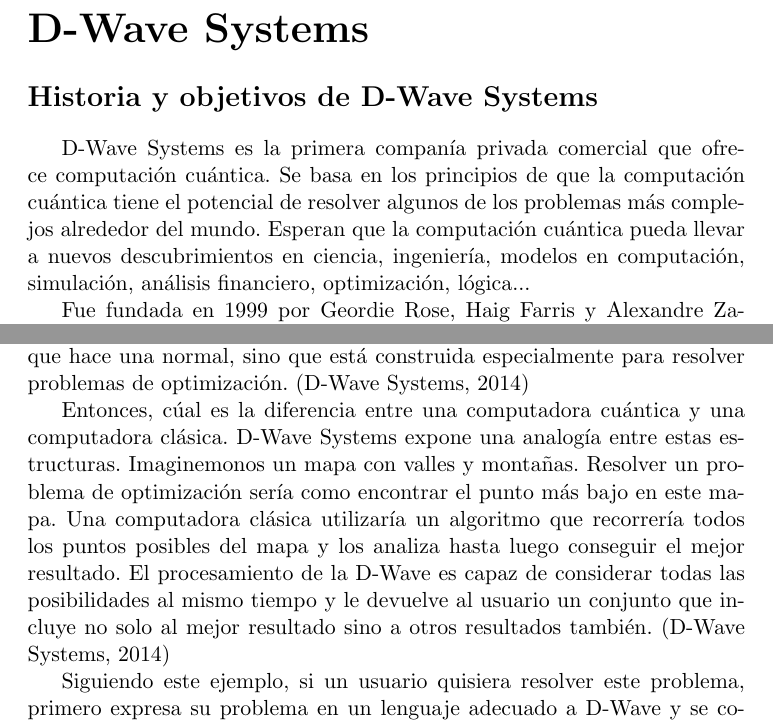
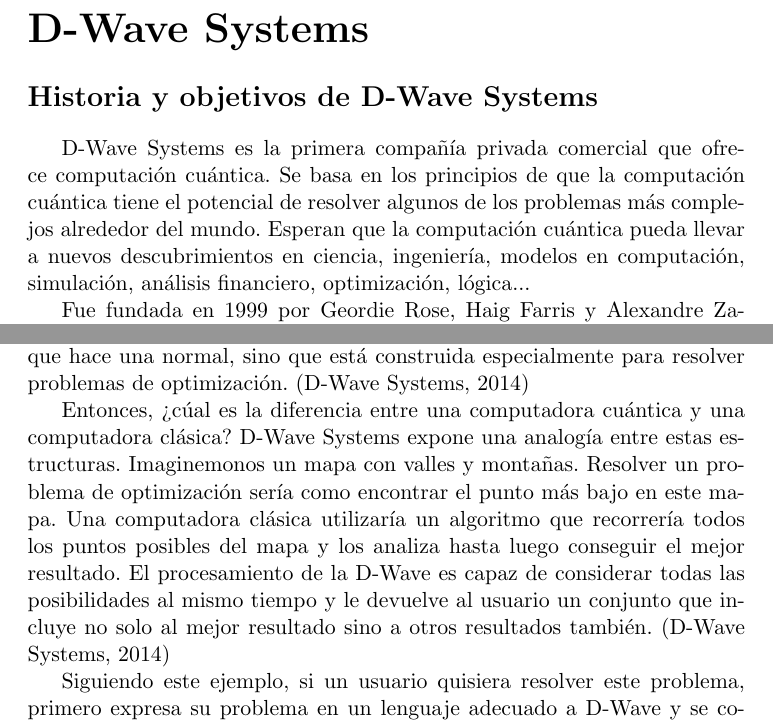
Before and after one commit to eariassoto/Investigacion, a LaTeX document (investigacion.tex): two parts of pages 14 and 15 of 22, joined at a grey line, cut so that both start at the same text. Compiled offline with pdfLaTeX.

Commit message:
Falta conclusiones 2
Faltaba una ñ y unos signos de pregunta.

```diff
--- a/investigacion.tex
+++ b/investigacion.tex
@@ -285,7 +285,7 @@
 \part{D-Wave Systems}
 \section*{Historia y objetivos de D-Wave Systems}
 
-D-Wave Systems es la primera companía privada comercial que ofrece computación cuántica. Se basa en los principios de que la computación cuántica tiene el potencial de resolver algunos de los problemas más complejos alrededor del mundo. Esperan que la computación cuántica pueda llevar a nuevos descubrimientos en ciencia, ingeniería, modelos en computación, simulación, análisis financiero, optimización, lógica...
+D-Wave Systems es la primera compañía privada comercial que ofrece computación cuántica. Se basa en los principios de que la computación cuántica tiene el potencial de resolver algunos de los problemas más complejos alrededor del mundo. Esperan que la computación cuántica pueda llevar a nuevos descubrimientos en ciencia, ingeniería, modelos en computación, simulación, análisis financiero, optimización, lógica...
 
 Fue fundada en 1999 por Geordie Rose, Haig Farris y Alexandre Zagoskin, que se encontraron en la Universidad de British Columbia (UBC). El nombre D-Wave viene de los primeros diseños de qubits que plantearon, que usaban superconductores de tipo d-wave. Empezó como una rama de UBC con lazos muy fuertes con el Departamento de Física y Astronomía, ya que ellos proporcionaban los fondos para investigación en la computación cuántica. El objetivo de D-Wave es integrar nuevos descubrimietos en física y computación para producir nuevos avances en la computación cuántica.
 
@@ -301,7 +301,7 @@
 
 La computadora D-Wave utiliza los principios de la mecánica cuántica para resolver problemas computacionales. Gracias a los algoritmos cuánticos es posible resolver tareas complejas en un tiempo mucho menor que con una computadora clásica. La computadora D-Wave no hace todas las operaciones que hace una normal, sino que está construida especialmente para resolver problemas de optimización. (D-Wave Systems, 2014)
 
-Entonces, cúal es la diferencia entre una computadora cuántica y una computadora clásica. D-Wave Systems expone una analogía entre estas estructuras. Imaginemonos un mapa con valles y montañas. Resolver un problema de optimización sería como encontrar el punto más bajo en este mapa. Una computadora clásica utilizaría un algoritmo que recorrería todos los puntos posibles del mapa y los analiza hasta luego conseguir el mejor resultado. El procesamiento de la D-Wave es capaz de considerar todas las posibilidades al mismo tiempo y le devuelve al usuario un conjunto que incluye no solo al mejor resultado sino a otros resultados también. (D-Wave Systems, 2014)
+Entonces, ¿cúal es la diferencia entre una computadora cuántica y una computadora clásica? D-Wave Systems expone una analogía entre estas estructuras. Imaginemonos un mapa con valles y montañas. Resolver un problema de optimización sería como encontrar el punto más bajo en este mapa. Una computadora clásica utilizaría un algoritmo que recorrería todos los puntos posibles del mapa y los analiza hasta luego conseguir el mejor resultado. El procesamiento de la D-Wave es capaz de considerar todas las posibilidades al mismo tiempo y le devuelve al usuario un conjunto que incluye no solo al mejor resultado sino a otros resultados también. (D-Wave Systems, 2014)
 
 Siguiendo este ejemplo, si un usuario quisiera resolver este problema, primero expresa su problema en un lenguaje adecuado a D-Wave y se conectaría a la computadora mediante una red, como si fuera un dispositivo periférico. Luego de enviar el problema, la máquina se encarga de hacer operaciónes cuánticas para luego darle al usuario la respuesta al problema.  (D-Wave Systems, 2014)
 
```
